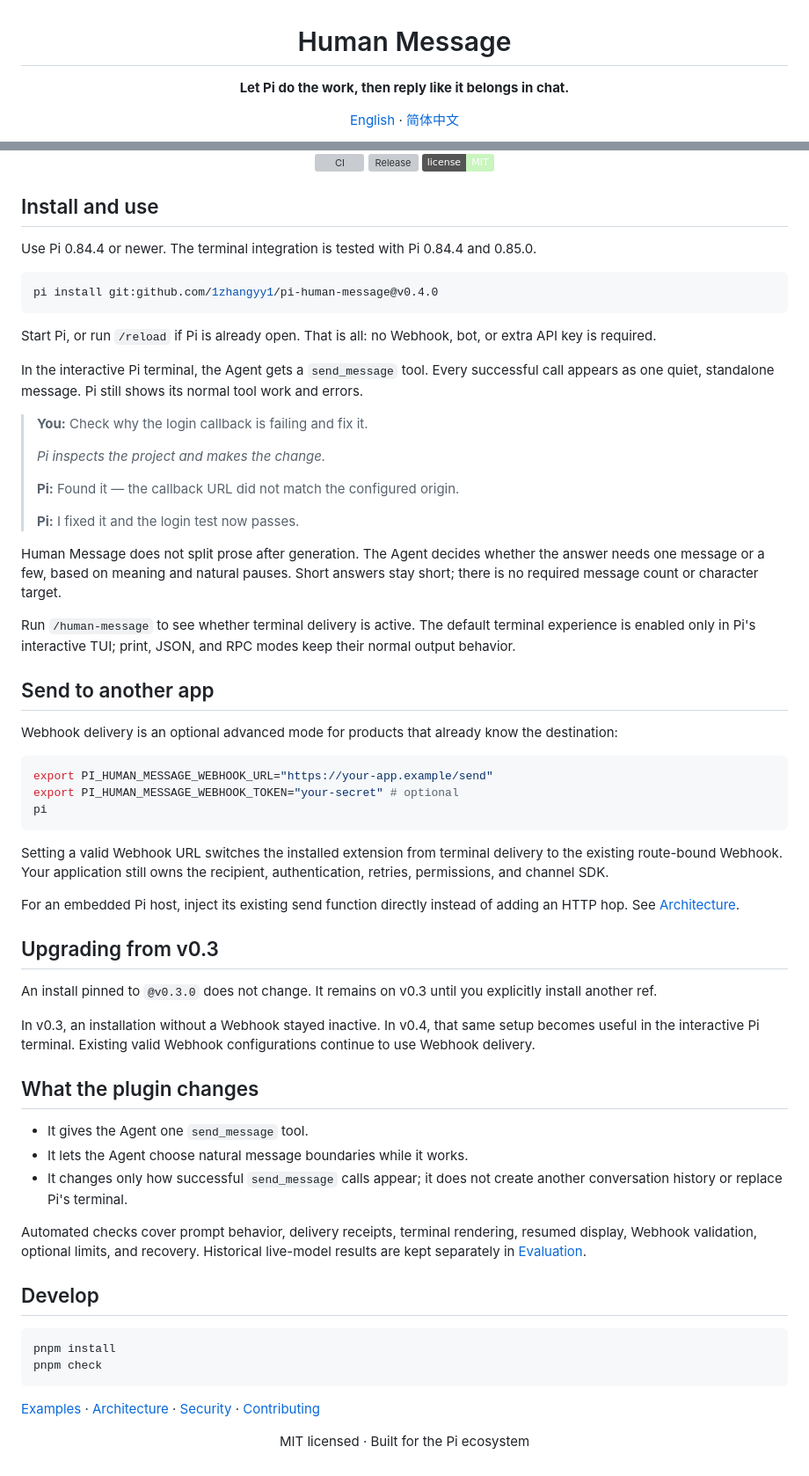
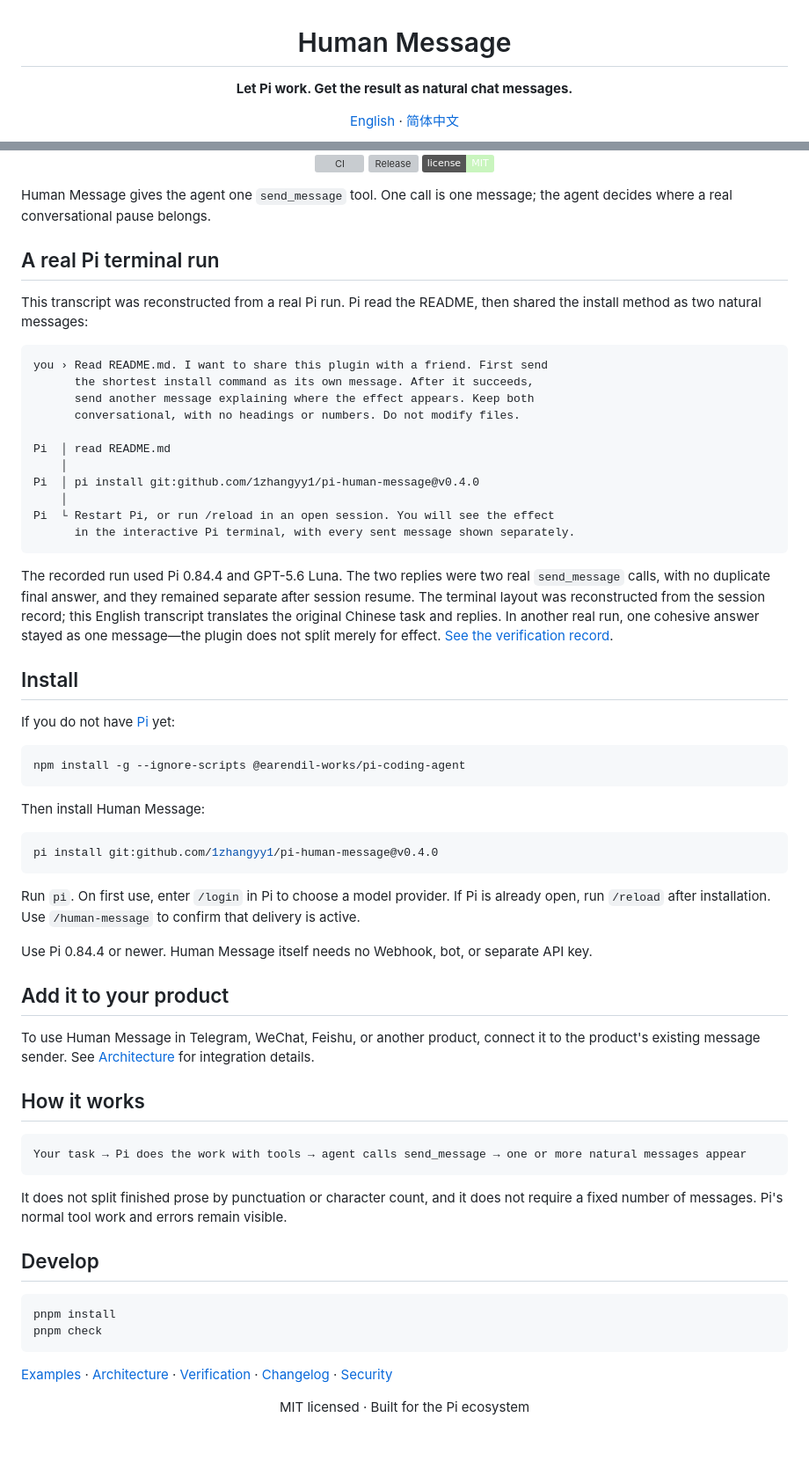
Before and after one commit to 1zhangyy1/pi-human-message, a Markdown page: README.md, 2 parts joined by grey strips. Shown at 88% size. Drawn GitHub-style; badges without logos; blank space fills up the shorter version; grey boxes are pictures that could not be loaded.

Commit message:
docs: show real Pi terminal usage

````diff
--- a/README.md
+++ b/README.md
@@ -2,7 +2,7 @@
 
 # Human Message
 
-**Let Pi do the work, then reply like it belongs in chat.**
+**Let Pi work. Get the result as natural chat messages.**
 
 [English](README.md) · [简体中文](README.zh-CN.md)
 
@@ -16,57 +16,57 @@
 
 </div>
 
-## Install and use
+Human Message gives the agent one `send_message` tool. One call is one message; the agent decides where a real conversational pause belongs.
 
-Use Pi 0.84.4 or newer. The terminal integration is tested with Pi 0.84.4 and 0.85.0.
+## A real Pi terminal run
+
+This transcript was reconstructed from a real Pi run. Pi read the README, then shared the install method as two natural messages:
+
+```text
+you › Read README.md. I want to share this plugin with a friend. First send
+      the shortest install command as its own message. After it succeeds,
+      send another message explaining where the effect appears. Keep both
+      conversational, with no headings or numbers. Do not modify files.
+
+Pi  │ read README.md
+    │
+Pi  │ pi install git:github.com/1zhangyy1/pi-human-message@v0.4.0
+    │
+Pi  └ Restart Pi, or run /reload in an open session. You will see the effect
+      in the interactive Pi terminal, with every sent message shown separately.
+```
+
+The recorded run used Pi 0.84.4 and GPT-5.6 Luna. The two replies were two real `send_message` calls, with no duplicate final answer, and they remained separate after session resume. The terminal layout was reconstructed from the session record; this English transcript translates the original Chinese task and replies. In another real run, one cohesive answer stayed as one message—the plugin does not split merely for effect. [See the verification record](docs/EVALUATION.md).
+
+## Install
+
+If you do not have [Pi](https://pi.dev/docs/latest) yet:
+
+```bash
+npm install -g --ignore-scripts @earendil-works/pi-coding-agent
+```
+
+Then install Human Message:
 
 ```bash
 pi install git:github.com/1zhangyy1/pi-human-message@v0.4.0
 ```
 
-Start Pi, or run `/reload` if Pi is already open. That is all: no Webhook, bot, or extra API key is required.
+Run `pi`. On first use, enter `/login` in Pi to choose a model provider. If Pi is already open, run `/reload` after installation. Use `/human-message` to confirm that delivery is active.
 
-In the interactive Pi terminal, the Agent gets a `send_message` tool. Every successful call appears as one quiet, standalone message. Pi still shows its normal tool work and errors.
+Use Pi 0.84.4 or newer. Human Message itself needs no Webhook, bot, or separate API key.
 
-> **You:** Check why the login callback is failing and fix it.
->
-> *Pi inspects the project and makes the change.*
->
-> **Pi:** Found it — the callback URL did not match the configured origin.
->
-> **Pi:** I fixed it and the login test now passes.
+## Add it to your product
 
-Human Message does not split prose after generation. The Agent decides whether the answer needs one message or a few, based on meaning and natural pauses. Short answers stay short; there is no required message count or character target.
+To use Human Message in Telegram, WeChat, Feishu, or another product, connect it to the product's existing message sender. See [Architecture](docs/ARCHITECTURE.md) for integration details.
 
-Run `/human-message` to see whether terminal delivery is active. The default terminal experience is enabled only in Pi's interactive TUI; print, JSON, and RPC modes keep their normal output behavior.
+## How it works
 
-## Send to another app
-
-Webhook delivery is an optional advanced mode for products that already know the destination:
-
-```bash
-export PI_HUMAN_MESSAGE_WEBHOOK_URL="https://your-app.example/send"
-export PI_HUMAN_MESSAGE_WEBHOOK_TOKEN="your-secret" # optional
-pi
+```text
+Your task → Pi does the work with tools → agent calls send_message → one or more natural messages appear
 ```
 
-Setting a valid Webhook URL switches the installed extension from terminal delivery to the existing route-bound Webhook. Your application still owns the recipient, authentication, retries, permissions, and channel SDK.
-
-For an embedded Pi host, inject its existing send function directly instead of adding an HTTP hop. See [Architecture](docs/ARCHITECTURE.md).
-
-## Upgrading from v0.3
-
-An install pinned to `@v0.3.0` does not change. It remains on v0.3 until you explicitly install another ref.
-
-In v0.3, an installation without a Webhook stayed inactive. In v0.4, that same setup becomes useful in the interactive Pi terminal. Existing valid Webhook configurations continue to use Webhook delivery.
-
-## What the plugin changes
-
-- It gives the Agent one `send_message` tool.
-- It lets the Agent choose natural message boundaries while it works.
-- It changes only how successful `send_message` calls appear; it does not create another conversation history or replace Pi's terminal.
-
-Automated checks cover prompt behavior, delivery receipts, terminal rendering, resumed display, Webhook validation, optional limits, and recovery. Historical live-model results are kept separately in [Evaluation](docs/EVALUATION.md).
+It does not split finished prose by punctuation or character count, and it does not require a fixed number of messages. Pi's normal tool work and errors remain visible.
 
 ## Develop
 
@@ -75,7 +75,7 @@ pnpm install
 pnpm check
 ```
 
-[Examples](docs/SHOWCASE.md) · [Architecture](docs/ARCHITECTURE.md) · [Security](SECURITY.md) · [Contributing](CONTRIBUTING.md)
+[Examples](docs/SHOWCASE.md) · [Architecture](docs/ARCHITECTURE.md) · [Verification](docs/EVALUATION.md) · [Changelog](CHANGELOG.md) · [Security](SECURITY.md)
 
 <div align="center">
 
````
Also changed, not shown: README.zh-CN.md (+39 -40 lines).
